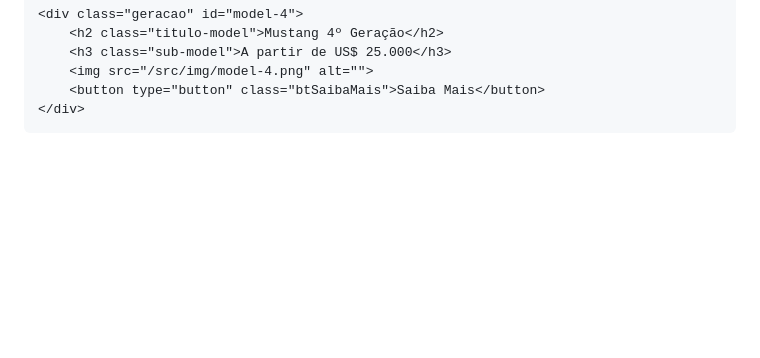
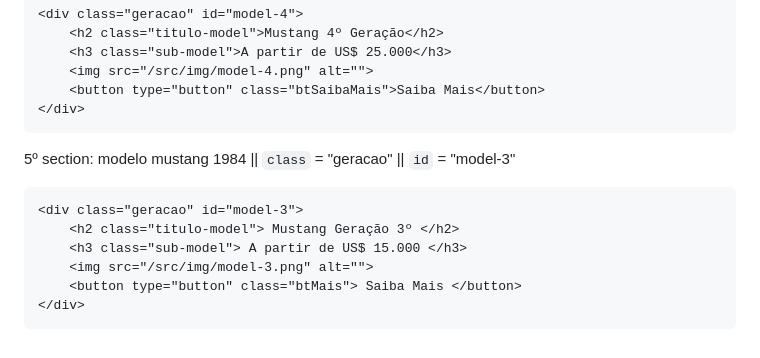
Before and after one commit to 2024-1S-SENAI-SP-FE/xgh-projeto-final, a Markdown page: README.md, the part around the change. GitHub-like rendering; blank space fills up the shorter version.

Commit message:
docs: Incluindo documentação sobre 5º section

```diff
--- a/README.md
+++ b/README.md
@@ -92,3 +92,14 @@ Dentro do `header` foi inserido um logo no formato `svg`, seguido por uma lista
     <button type="button" class="btSaibaMais">Saiba Mais</button>
 </div>
 ~~~
+
+5º section: modelo mustang 1984 ||  `class` = "geracao" ||    `id` = "model-3"
+
+~~~html
+<div class="geracao" id="model-3">
+    <h2 class="titulo-model"> Mustang Geração 3º </h2>
+    <h3 class="sub-model"> A partir de US$ 15.000 </h3>
+    <img src="/src/img/model-3.png" alt="">
+    <button type="button" class="btMais"> Saiba Mais </button>
+</div>
+~~~
```
